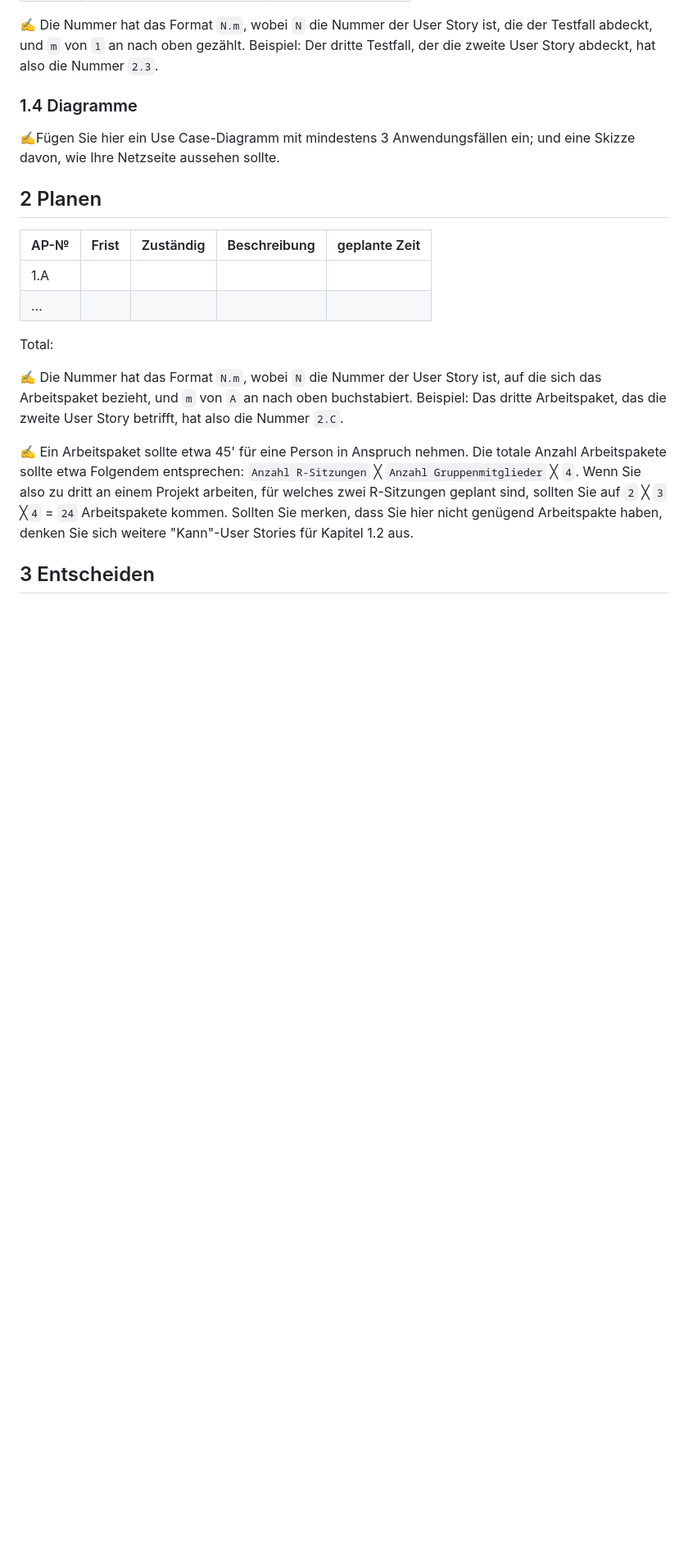
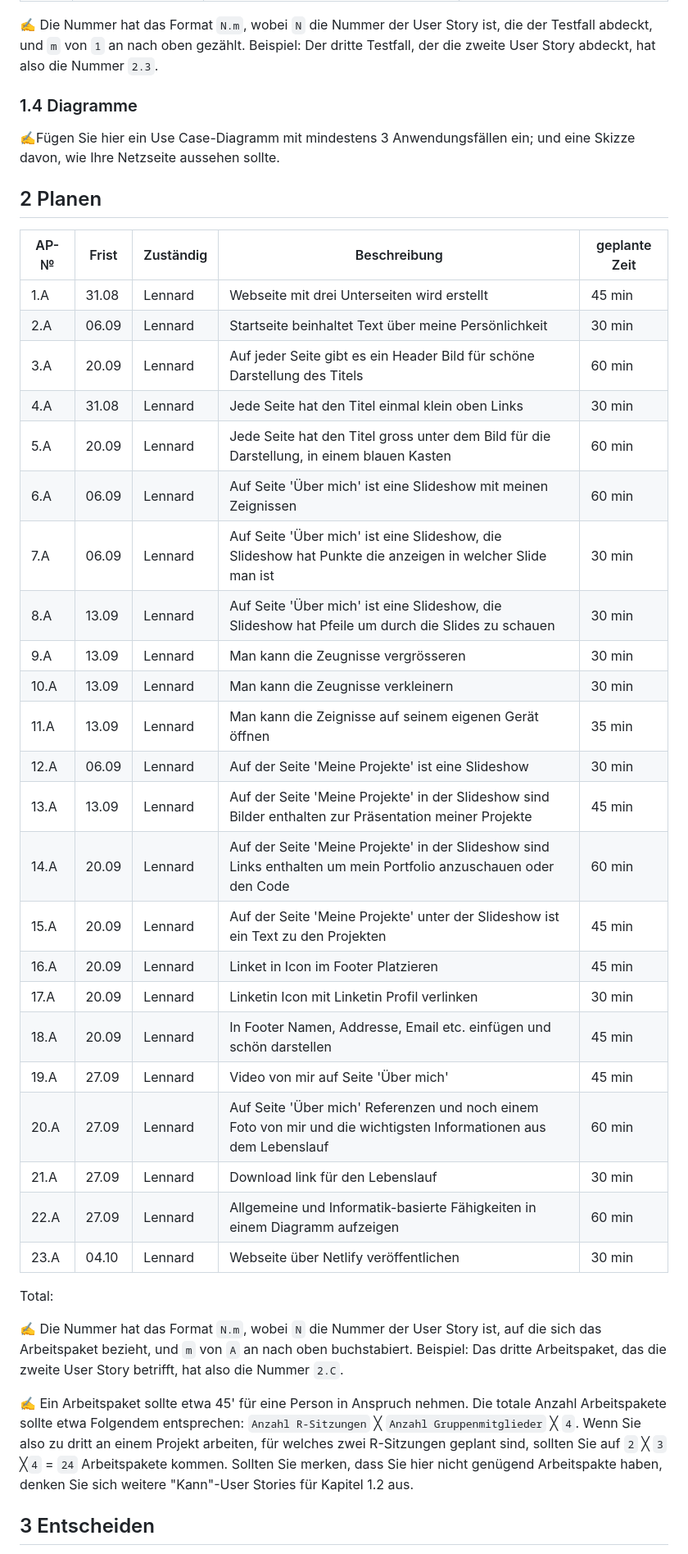
Before and after one commit to Lennard8148/Webseite_Lernatilier, a Markdown page: README.md, the part around the change printed below. Shown: that part at 82% size. GitHub-like rendering; blank space fills up the shorter version.

```diff
--- a/README.md
+++ b/README.md
@@ -52,8 +55,31 @@
 
 | AP-№ | Frist | Zuständig | Beschreibung | geplante Zeit |
 | ---- | ----- | --------- | ------------ | ------------- |
-| 1.A  |       |           |              |               |
-| ...  |       |           |              |               |
+| 1.A  |   31.08    |  Lennard            | Webseite mit drei Unterseiten wird erstellt             |   45 min            |
+| 2.A  |  06.09     |   Lennard           | Startseite beinhaltet Text über meine Persönlichkeit             |  30 min             |
+| 3.A  |   20.09    |   Lennard           |  Auf jeder Seite gibt es ein Header Bild für schöne Darstellung des Titels            | 60 min              |
+|  4.A |    31.08   |  Lennard            |  Jede Seite hat den Titel einmal klein oben Links            |   30 min            |
+| 5.A  |  20.09     |   Lennard           |  Jede Seite hat den Titel gross unter dem Bild für die Darstellung, in einem blauen Kasten             |   60 min            |
+| 6.A  |  06.09     |   Lennard           |  Auf Seite 'Über mich' ist eine Slideshow mit meinen Zeignissen            |  60 min             |
+| 7.A  |  06.09     |   Lennard           |  Auf Seite 'Über mich' ist eine Slideshow, die Slideshow hat Punkte die anzeigen in welcher Slide man ist             |  30 min      |
+| 8.A  |  13.09     |    Lennard          | Auf Seite 'Über mich' ist eine Slideshow, die Slideshow hat Pfeile um durch die Slides zu schauen             |  30 min         |
+| 9.A  | 13.09      |   Lennard           | Man kann die Zeugnisse vergrösseren              | 30 min              |
+| 10.A  |  13.09     |  Lennard            | Man kann die Zeugnisse verkleinern             |   30 min            |
+| 11.A  | 13.09      |  Lennard            | Man kann die Zeignisse auf seinem eigenen Gerät öffnen             |  35 min             |
+| 12.A  | 06.09      |   Lennard           |Auf der Seite 'Meine Projekte' ist eine Slideshow          | 30 min              |
+| 13.A  |  13.09     |   Lennard           |Auf der Seite 'Meine Projekte' in der Slideshow sind Bilder enthalten zur Präsentation meiner Projekte              |  45 min        |
+| 14.A  |  20.09     |   Lennard           | Auf der Seite 'Meine Projekte' in der Slideshow sind Links enthalten um mein Portfolio anzuschauen oder den Code     |  60 min   |
+| 15.A  |  20.09     |  Lennard            | Auf der Seite 'Meine Projekte' unter der Slideshow ist ein Text zu den Projekten          |    45 min           |
+|16.A   |  20.09     |  Lennard            |Linket in Icon im Footer Platzieren             |  45 min             |
+| 17.A  | 20.09      |  Lennard            | Linketin Icon mit Linketin Profil verlinken             |  30 min             |
+|  18.A |  20.09     |   Lennard           | In Footer Namen, Addresse, Email etc. einfügen und schön darstellen             |   45 min            |
+| 19.A  |   27.09    |   Lennard           |  Video von mir auf Seite 'Über mich'            |   45 min            |
+| 20.A  |  27.09     |   Lennard           |  Auf Seite 'Über mich' Referenzen und noch einem Foto von mir und die wichtigsten Informationen aus dem Lebenslauf   |   60 min    |
+| 21.A  |   27.09    |   Lennard           |  Download link für den Lebenslauf            |   30 min            |
+| 22.A  |  27.09     |   Lennard           | Allgemeine und Informatik-basierte Fähigkeiten in einem Diagramm aufzeigen             | 60 min              |
+| 23.A  |   04.10    |   Lennard           | Webseite über Netlify veröffentlichen          |  30 min             |
+
+
 
 Total:
 
```
Also changed, not shown: other parts of README.md (+36 -11 lines).
